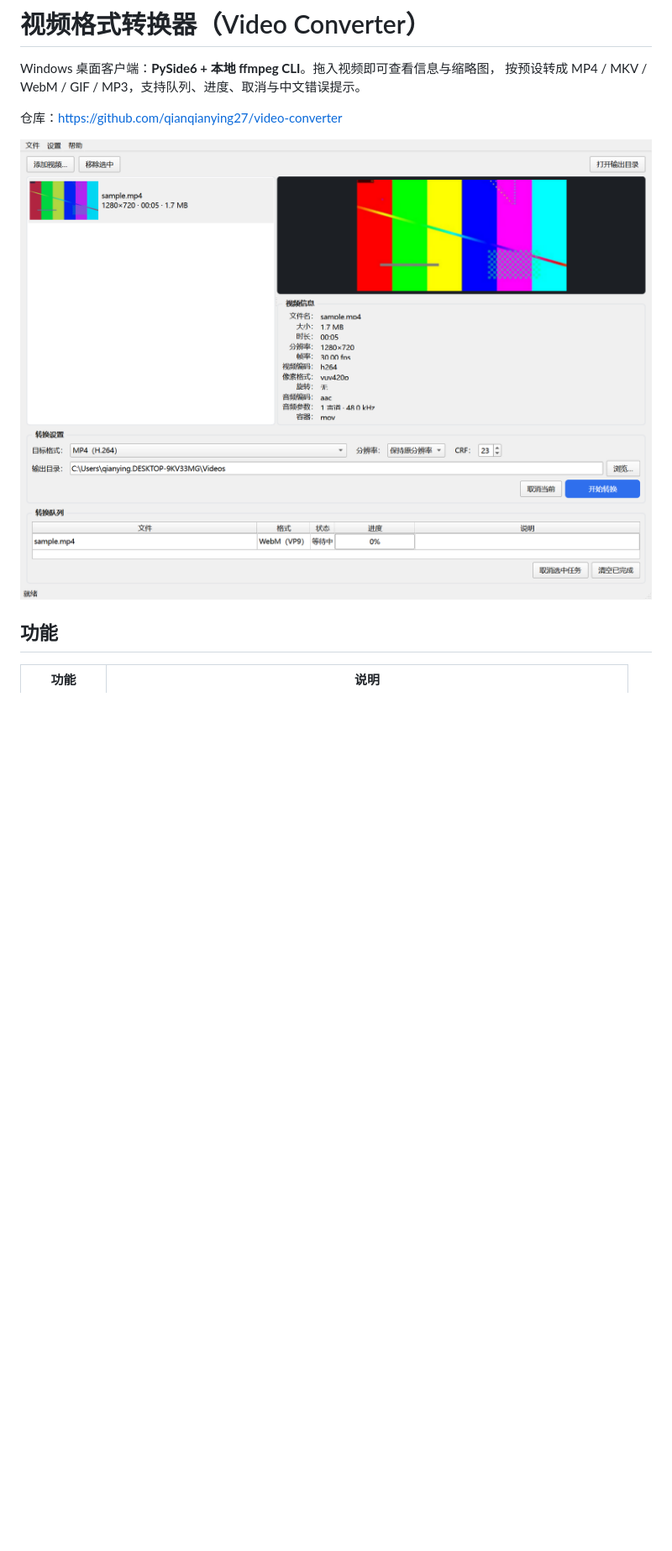
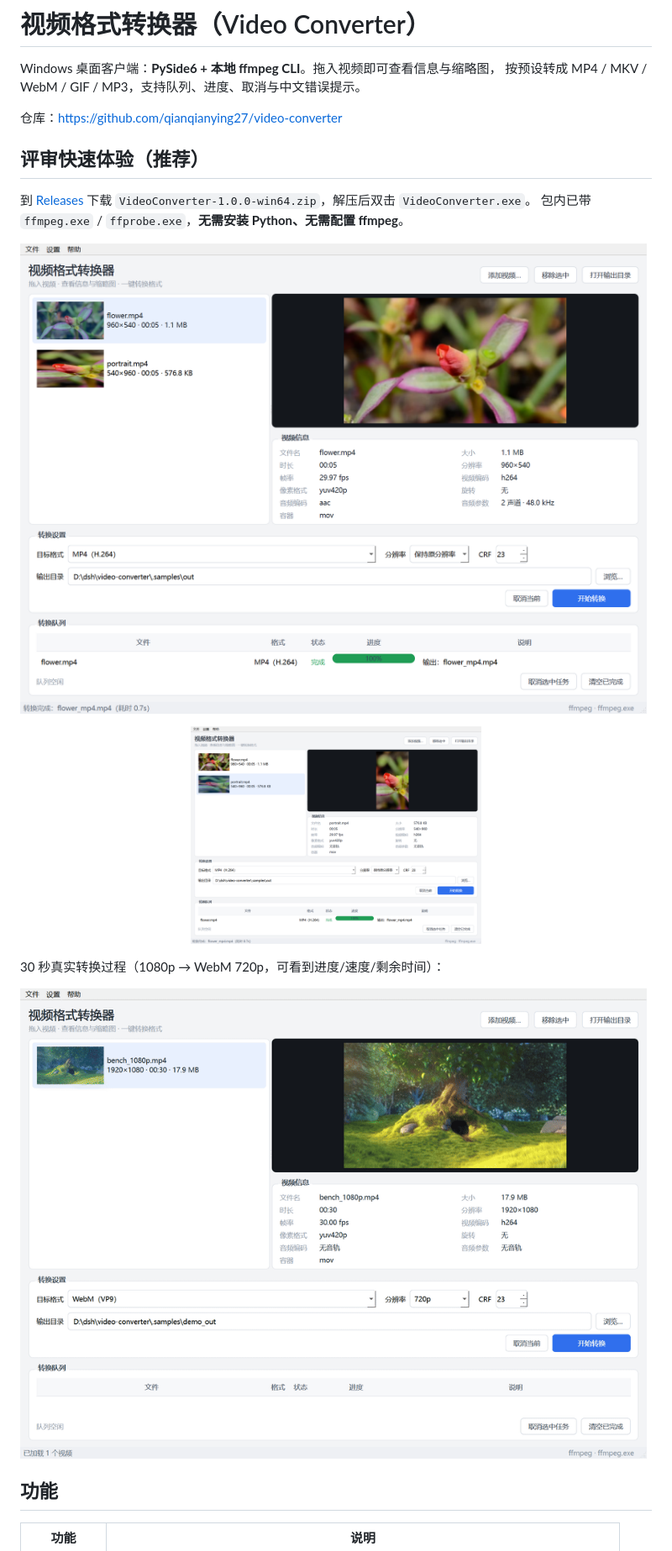
Before and after one commit to qianqianying27/video-converter, a Markdown page: README.md, the part around one of its changes. Shown at 84% size. Drawn GitHub-style; pictures changed too: docs/demo.gif (added), docs/screenshot-portrait.png (added), docs/screenshot.png; blank space fills up the shorter version.

Commit message:
feat: 重做界面并补齐评审反馈（真实素材/Release 自检/许可/基准）

```diff
--- a/README.md
+++ b/README.md
@@ -5,7 +5,21 @@ Windows 桌面客户端：**PySide6 + 本地 ffmpeg CLI**。拖入视频即可
 
 仓库：https://github.com/qianqianying27/video-converter
 
-![主界面](docs/screenshot.png)
+## 评审快速体验（推荐）
+
+到 [Releases](https://github.com/qianqianying27/video-converter/releases) 下载
+`VideoConverter-1.0.0-win64.zip`，解压后双击 `VideoConverter.exe`。
+包内已带 `ffmpeg.exe` / `ffprobe.exe`，**无需安装 Python、无需配置 ffmpeg**。
+
+![主界面（横屏）](docs/screenshot.png)
+
+<p align="center">
+  <img src="docs/screenshot-portrait.png" width="46%" alt="竖屏视频">
+</p>
+
+30 秒真实转换过程（1080p → WebM 720p，可看到进度/速度/剩余时间）：
+
+![演示](docs/demo.gif)
 
 ## 功能
 
```
Also changed, not shown: other parts of README.md (+58 -29 lines), SESSION_SUMMARY.md (+27 -3 lines), THIRD_PARTY_NOTICES.md (added, +37 -0 lines), 8 other files.
